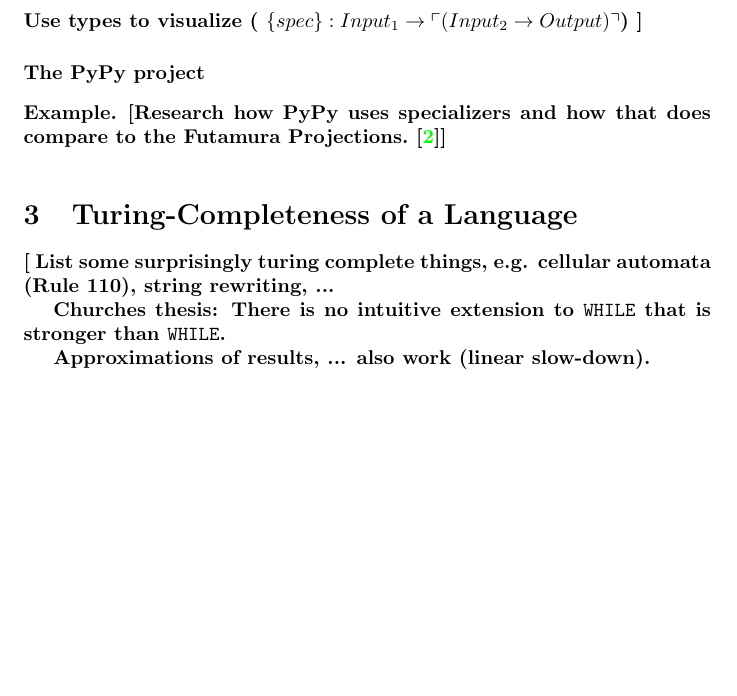
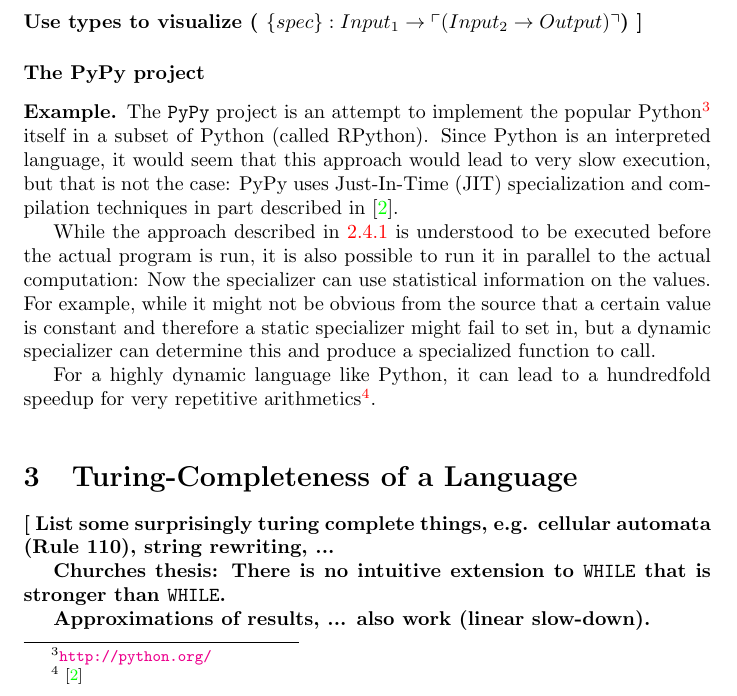
Before and after one commit to zombiecalypse/Bachelor-Thesis, a LaTeX paper (text/main.tex, which reads text/transforms/main.tex): part of page 3 of 5 before the commit and part of page 3 of 6 after it, cut so that both start at the same text, the shorter picture padded with empty space. Compiled offline with pdfLaTeX.

Commit message:
Pypy example

```diff
--- a/text/transforms/main.tex
+++ b/text/transforms/main.tex
@@ -48,8 +48,23 @@ interesting observations: \lineofthought{
 \paragraph{The PyPy project} % (fold)
 \label{par:The PyPy project}
 \begin{example}
-\lineofthought{Research how PyPy uses specializers and how that does
-	compare to the Futamura Projections. \cite{psycho}}
+	The {\tt PyPy} project is an attempt to implement the popular
+	Python\footnote{\url{http://python.org/}} itself in a subset of Python
+	(called RPython). Since Python is an interpreted language, it would seem
+	that this approach would lead to very slow execution, but that is not the
+	case: PyPy uses Just-In-Time (JIT) specialization and compilation
+	techniques in part described in \cite{psycho}.
+
+	While the approach described in \ref{ssub:Specializer} is understood to be
+	executed before the actual program is run, it is also possible to run it
+	in parallel to the actual computation: Now the specializer can use
+	statistical information on the values. For example, while it might not be
+	obvious from the source that a certain value is constant and therefore a
+	static specializer might fail to set in, but a dynamic specializer can
+	determine this and produce a specialized function to call.
+
+	For a highly dynamic language like Python, it can lead to a hundredfold
+	speedup for very repetitive arithmetics\footnote{\cite{psycho}}.
 \end{example}
 
 % paragraph The PyPy project (end)
```
